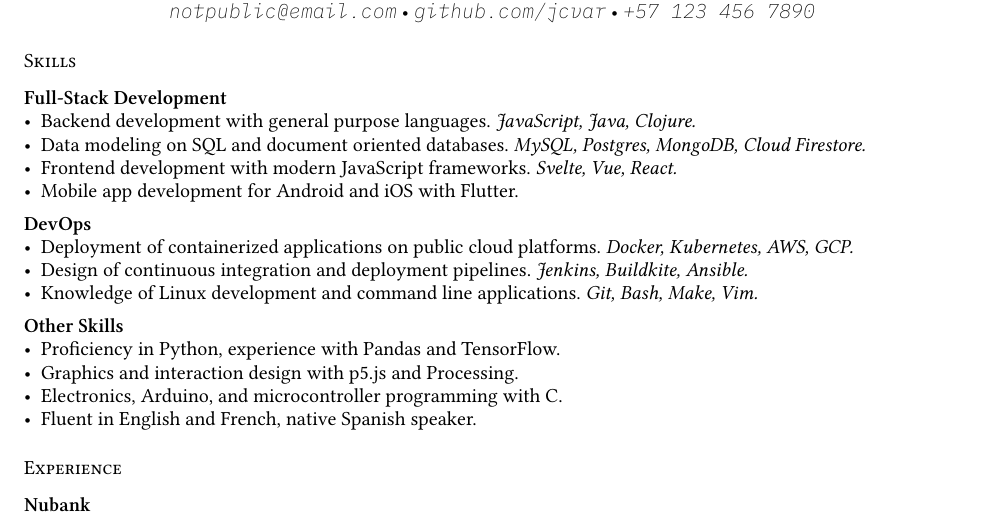
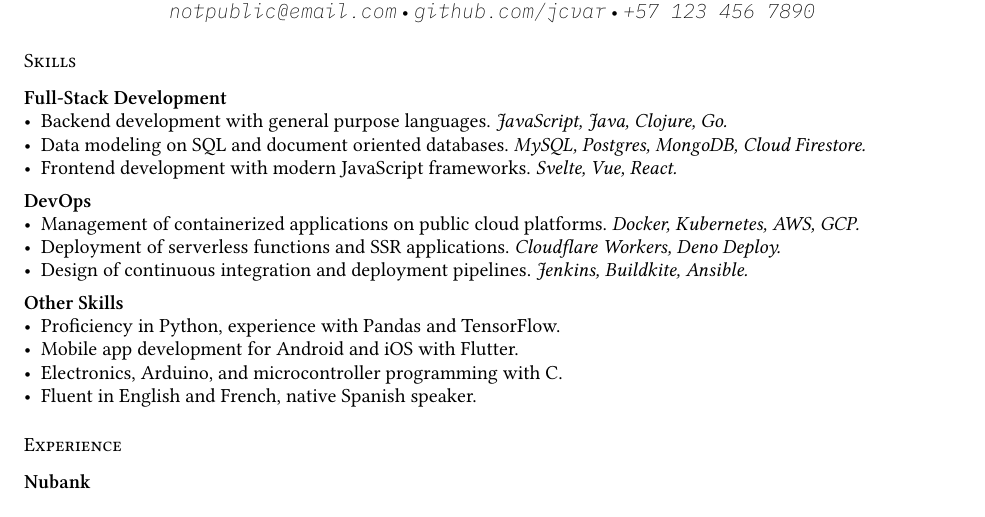
Before and after one commit to jcvar/resume, a Typst document (resume.typ): part of the page, cut so that both start at the same text. Compiled offline with Typst 0.15; a missing font is replaced by an installed copy or a similar font.

Commit message:
Reorganize skills section

```diff
--- a/resume.typ
+++ b/resume.typ
@@ -15,24 +15,26 @@
 
 === Full-Stack Development
 - Backend development with general purpose languages.
-  _JavaScript, Java, Clojure._
+  _JavaScript, Java, Clojure, Go._
 - Data modeling on SQL and document oriented databases.
   _MySQL, Postgres, MongoDB, Cloud Firestore._
 - Frontend development with modern JavaScript frameworks.
   _Svelte, Vue, React._
-- Mobile app development for Android and iOS with Flutter.
 
 === DevOps
-- Deployment of containerized applications on public cloud platforms.
+- Management of containerized applications on public cloud platforms.
   _Docker, Kubernetes, AWS, GCP._
+- Deployment of serverless functions and SSR applications.
+  _Cloudflare Workers, Deno Deploy._
 - Design of continuous integration and deployment pipelines.
   _Jenkins, Buildkite, Ansible._
-- Knowledge of Linux development and command line applications.
-  _Git, Bash, Make, Vim._
+// - Knowledge of Linux development and command line applications.
+//   _Git, Bash, Make, Vim._
 
 === Other Skills
 - Proficiency in Python, experience with Pandas and TensorFlow.
-- Graphics and interaction design with p5.js and Processing.
+// - Graphics and interaction design with p5.js and Processing.
+- Mobile app development for Android and iOS with Flutter.
 - Electronics, Arduino, and microcontroller programming with C.
 - Fluent in English and French, native Spanish speaker.
 
```
